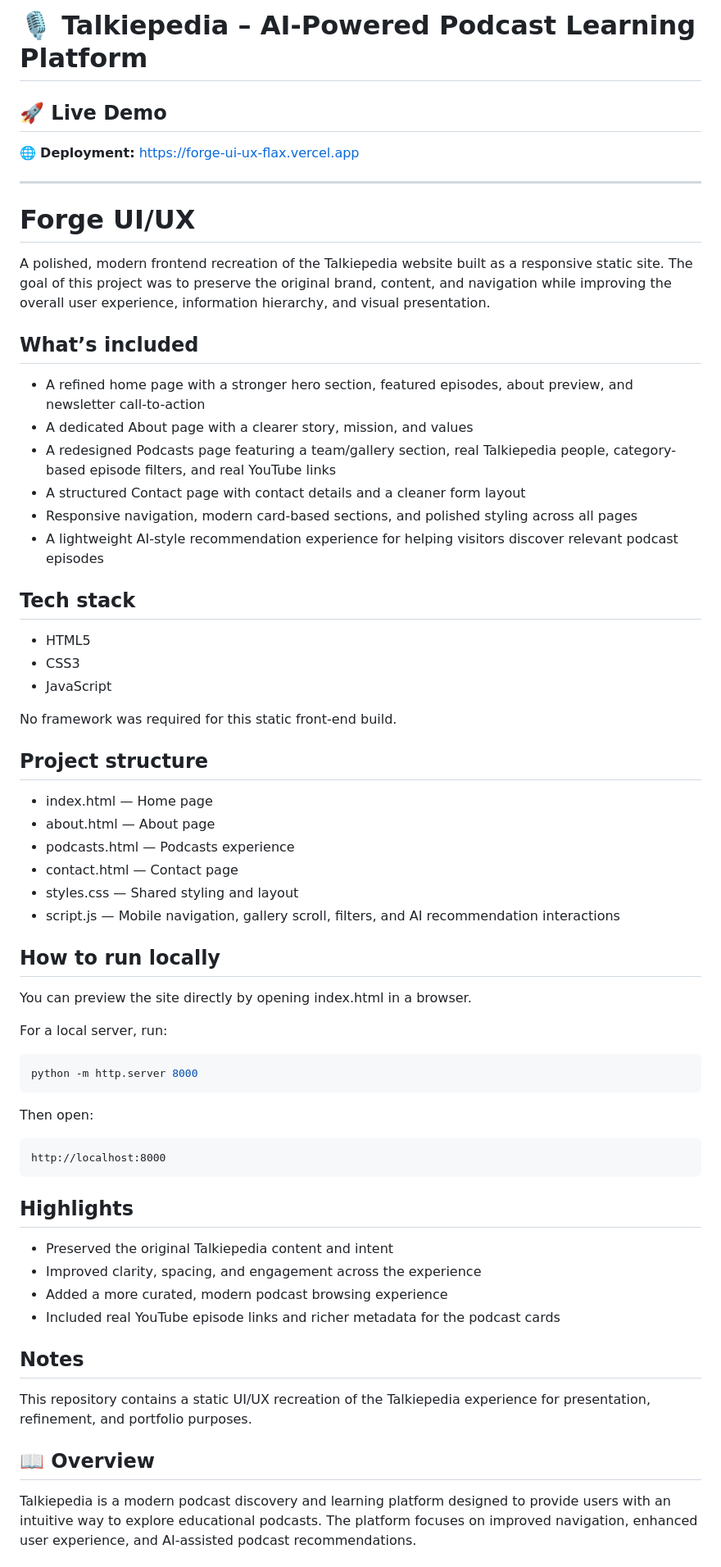
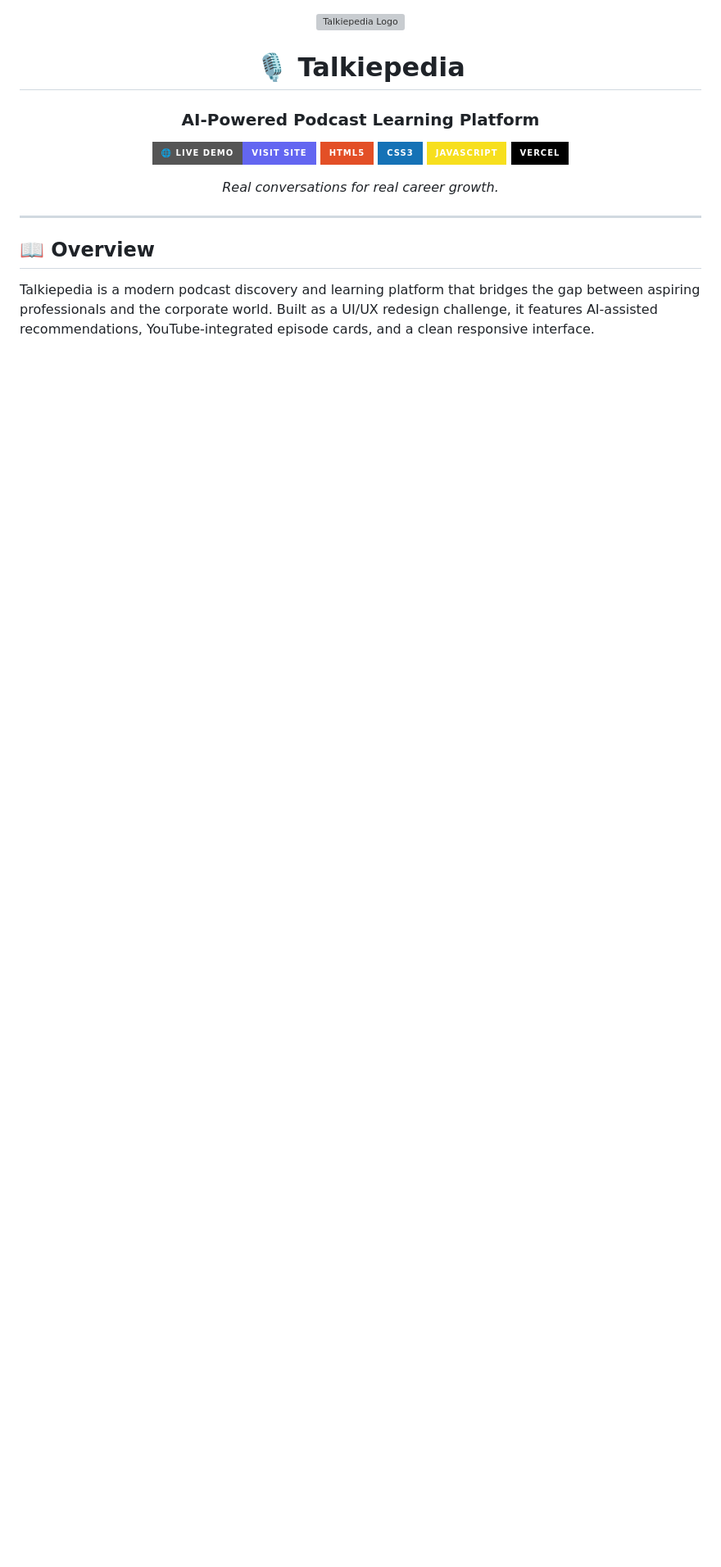
Before and after one commit to Samyuktha13-eng/Forge-UI-UX-, a Markdown page: README.md, the part around one of its changes. Shown at 82% size. Drawn GitHub-style; badges without logos; blank space fills up the shorter version; grey boxes are pictures that could not be loaded.

Commit message:
docs: rewrite README with interactive badges, tables, collapsible sections

````diff
--- a/README.md
+++ b/README.md
@@ -1,70 +1,24 @@
-# 🎙️ Talkiepedia – AI-Powered Podcast Learning Platform
+<div align="center">
 
-## 🚀 Live Demo
+<img src="./assets/images/logo.png" alt="Talkiepedia Logo" width="120" />
 
-🌐 **Deployment:** [https://forge-ui-ux-flax.vercel.app](https://forge-ui-ux-flax.vercel.app/)
+# 🎙️ Talkiepedia
+
+### AI-Powered Podcast Learning Platform
+
+[![Live Demo](https://img.shields.io/badge/🌐_Live_Demo-Visit_Site-6366f1?style=for-the-badge)](https://forge-ui-ux-flax.vercel.app)
+[![HTML5](https://img.shields.io/badge/HTML5-E34F26?style=for-the-badge&logo=html5&logoColor=white)](https://developer.mozilla.org/en-US/docs/Web/HTML)
+[![CSS3](https://img.shields.io/badge/CSS3-1572B6?style=for-the-badge&logo=css3&logoColor=white)](https://developer.mozilla.org/en-US/docs/Web/CSS)
+[![JavaScript](https://img.shields.io/badge/JavaScript-F7DF1E?style=for-the-badge&logo=javascript&logoColor=black)](https://developer.mozilla.org/en-US/docs/Web/JavaScript)
+[![Vercel](https://img.shields.io/badge/Vercel-000000?style=for-the-badge&logo=vercel&logoColor=white)](https://vercel.com)
+
+*Real conversations for real career growth.*
+
+</div>
 
 ---
-# Forge UI/UX
-
-A polished, modern frontend recreation of the Talkiepedia website built as a responsive static site. The goal of this project was to preserve the original brand, content, and navigation while improving the overall user experience, information hierarchy, and visual presentation.
-
-## What’s included
-
-- A refined home page with a stronger hero section, featured episodes, about preview, and newsletter call-to-action
-- A dedicated About page with a clearer story, mission, and values
-- A redesigned Podcasts page featuring a team/gallery section, real Talkiepedia people, category-based episode filters, and real YouTube links
-- A structured Contact page with contact details and a cleaner form layout
-- Responsive navigation, modern card-based sections, and polished styling across all pages
-- A lightweight AI-style recommendation experience for helping visitors discover relevant podcast episodes
-
-## Tech stack
-
-- HTML5
-- CSS3
-- JavaScript
-
-No framework was required for this static front-end build.
-
-## Project structure
-
-- index.html — Home page
-- about.html — About page
-- podcasts.html — Podcasts experience
-- contact.html — Contact page
-- styles.css — Shared styling and layout
-- script.js — Mobile navigation, gallery scroll, filters, and AI recommendation interactions
-
-## How to run locally
-
-You can preview the site directly by opening index.html in a browser.
-
-For a local server, run:
-
-```bash
-python -m http.server 8000
-```
-
-Then open:
-
-```text
-http://localhost:8000
-```
-
-## Highlights
-
-- Preserved the original Talkiepedia content and intent
-- Improved clarity, spacing, and engagement across the experience
-- Added a more curated, modern podcast browsing experience
-- Included real YouTube episode links and richer metadata for the podcast cards
-
-## Notes
-
-This repository contains a static UI/UX recreation of the Talkiepedia experience for presentation, refinement, and portfolio purposes.
-
-
 
 ## 📖 Overview
 
-Talkiepedia is a modern podcast discovery and learning platform designed to provide users with an intuitive way to explore educational podcasts. The platform focuses on improved navigation, enhanced user experience, and AI-assisted podcast recommendations.
+Talkiepedia is a modern podcast discovery and learning platform that bridges the gap between aspiring professionals and the corporate world. Built as a UI/UX redesign challenge, it features AI-assisted recommendations, YouTube-integrated episode cards, and a clean responsive interface.
 
````
Also changed, not shown: other parts of README.md (+96 -57 lines).
